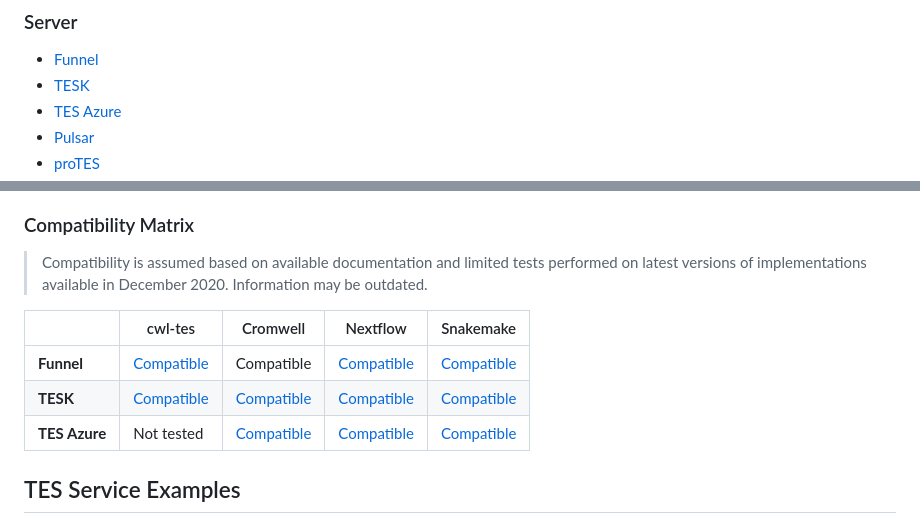
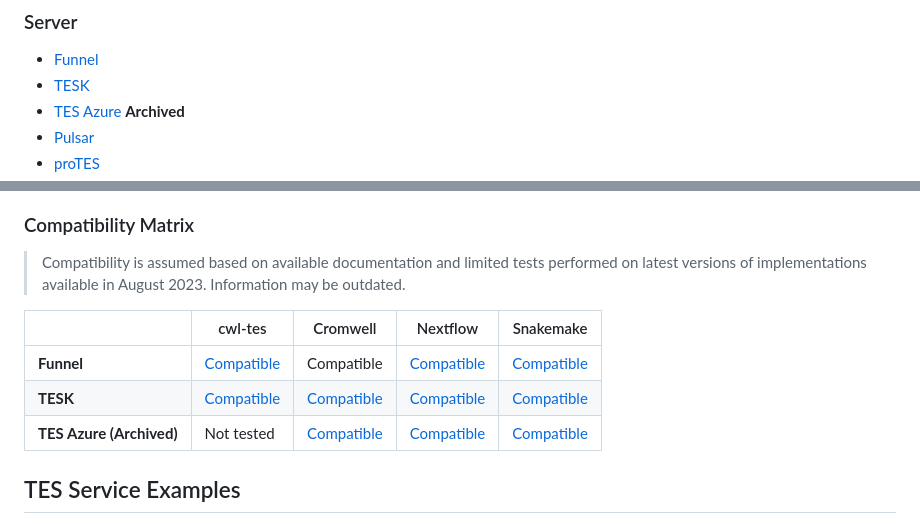
Before and after one commit to ga4gh/task-execution-schemas, a Markdown page: README.md, 2 parts joined by grey strips. GitHub-like rendering.

Commit message:
Add in new kubernetes service and archived azure tes

```diff
--- a/README.md
+++ b/README.md
@@ -84,6 +84,6 @@ handling personal data.
 ### Server
 - [Funnel](https://ohsu-comp-bio.github.io/funnel/)
 - [TESK](https://github.com/EMBL-EBI-TSI/TESK)
-- [TES Azure](https://github.com/microsoft/ga4gh-tes)
+- [TES Azure](https://github.com/microsoft/ga4gh-tes) **Archived**
 - [Pulsar](https://pulsar.readthedocs.io/)
 - [proTES](https://github.com/elixir-cloud-aai/proTES)
@@ -91,14 +92,14 @@ handling personal data.
 ### Compatibility Matrix
 
 > Compatibility is assumed based on available documentation and limited tests
-> performed on latest versions of implementations available in December 2020.
+> performed on latest versions of implementations available in August 2023.
 > Information may be outdated.
 
 |               | cwl-tes       | Cromwell  | Nextflow | Snakemake |
 | -----------   | ------------- | --------- | ---------| --------- |
 | **Funnel**    | [Compatible](https://github.com/ohsu-comp-bio/cwl-tes) | Compatible | [Compatible](https://www.nextflow.io/docs/latest/executor.html#ga4gh-tes) | [Compatible](https://snakemake.readthedocs.io/en/stable/executing/cloud.html#executing-a-snakemake-workflow-via-ga4gh-tes) |
 | **TESK**      | [Compatible](https://github.com/ohsu-comp-bio/cwl-tes/pull/25) | [Compatible](https://cromwell.readthedocs.io/en/stable/backends/TES/) | [Compatible](https://github.com/EMBL-EBI-TSI/tesk-core/pull/19) | [Compatible](https://github.com/EMBL-EBI-TSI/tesk-core/pull/19) | [Compatible](https://github.com/elixir-cloud-aai/demo-tes-hybrid-cloud/tree/main) |
-| **TES Azure** | Not tested | [Compatible](https://github.com/microsoft/CromwellOnAzure) | [Compatible](https://www.nextflow.io/docs/stable/executor.html#ga4gh-tes) | [Compatible](https://github.com/microsoft/ga4gh-tes/blob/main/snakemake/examples/snakemake/README.md) |
+| **TES Azure (Archived)** | Not tested | [Compatible](https://github.com/microsoft/CromwellOnAzure) | [Compatible](https://www.nextflow.io/docs/stable/executor.html#ga4gh-tes) | [Compatible](https://github.com/microsoft/ga4gh-tes/blob/main/snakemake/examples/snakemake/README.md) |
 
 
 TES Service Examples
```
Also changed, not shown: other parts of README.md (+1 -0 lines).
